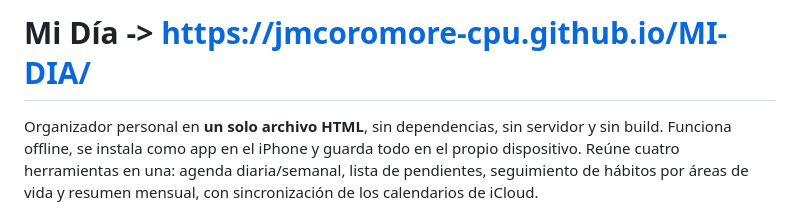
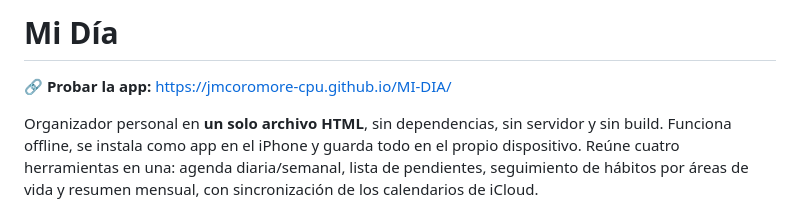
Before and after one commit to jmcoromore-cpu/MI-DIA, a Markdown page: README.md, the part around the change. Rendered like a GitHub page.

```diff
--- a/README.md
+++ b/README.md
@@ -1,4 +1,5 @@
-# Mi Día -> https://jmcoromore-cpu.github.io/MI-DIA/
+# Mi Día
+🔗 **Probar la app:** https://jmcoromore-cpu.github.io/MI-DIA/
 
 Organizador personal en **un solo archivo HTML**, sin dependencias, sin servidor y sin build. Funciona offline, se instala como app en el iPhone y guarda todo en el propio dispositivo. Reúne cuatro herramientas en una: agenda diaria/semanal, lista de pendientes, seguimiento de hábitos por áreas de vida y resumen mensual, con sincronización de los calendarios de iCloud.
 
```
